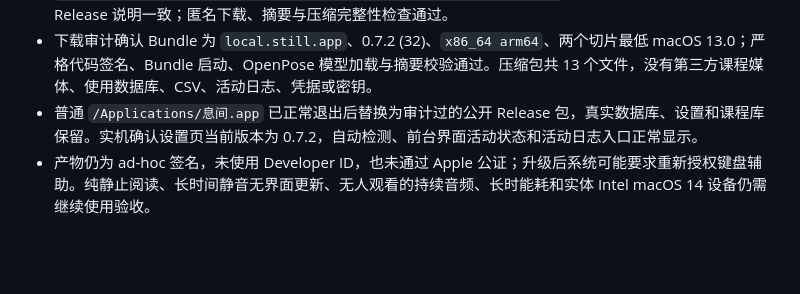
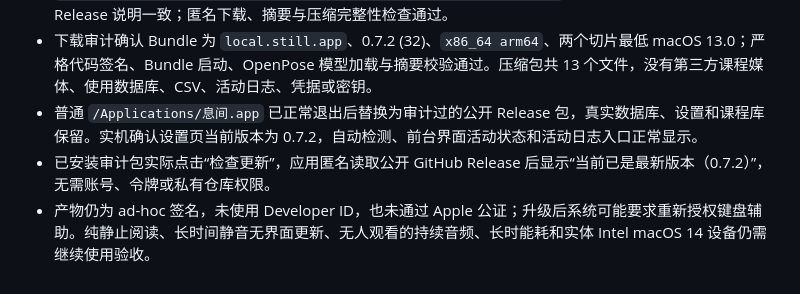
Before and after one commit to yn-zxj/still, a Markdown page: docs/PROJECT_STATUS.md, the part around the change. GitHub-like rendering; blank space fills up the shorter version.

Commit message:
Record updater verification

```diff
--- a/docs/PROJECT_STATUS.md
+++ b/docs/PROJECT_STATUS.md
@@ -541,4 +541,5 @@ GitHub Actions macOS 构建流水线位于 `.github/workflows/macos-build.yml`
 - 已通过公开 Release 地址匿名重新下载三项附件。ZIP 大小 `11,726,292` 字节，SHA-256 `104cbbc32028bdb3de44cf3f750bd4f092a1b70d42cb6b680783a984f6483c42`，与侧车、GitHub 摘要和 Release 说明一致；匿名下载、摘要与压缩完整性检查通过。
 - 下载审计确认 Bundle 为 `local.still.app`、0.7.2 (32)、`x86_64 arm64`、两个切片最低 macOS 13.0；严格代码签名、Bundle 启动、OpenPose 模型加载与摘要校验通过。压缩包共 13 个文件，没有第三方课程媒体、使用数据库、CSV、活动日志、凭据或密钥。
 - 普通 `/Applications/息间.app` 已正常退出后替换为审计过的公开 Release 包，真实数据库、设置和课程库保留。实机确认设置页当前版本为 0.7.2，自动检测、前台界面活动状态和活动日志入口正常显示。
+- 已安装审计包实际点击“检查更新”，应用匿名读取公开 GitHub Release 后显示“当前已是最新版本（0.7.2）”，无需账号、令牌或私有仓库权限。
 - 产物仍为 ad-hoc 签名，未使用 Developer ID，也未通过 Apple 公证；升级后系统可能要求重新授权键盘辅助。纯静止阅读、长时间静音无界面更新、无人观看的持续音频、长时能耗和实体 Intel macOS 14 设备仍需继续使用验收。
```
